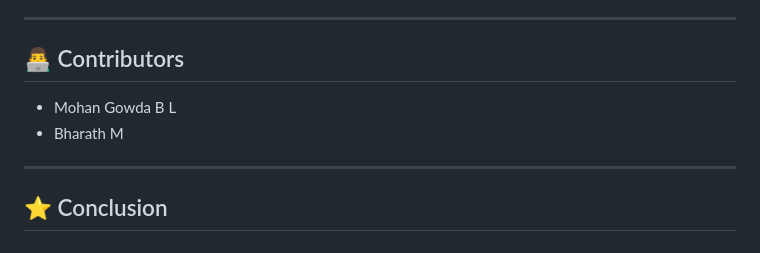
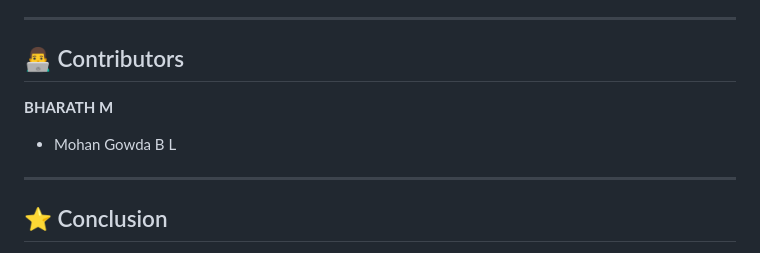
Before and after one commit to bharath-1206/EduVault, a Markdown page: README.md, the part around the change. GitHub-like rendering.

Commit message:
Improve README project overview

```diff
--- a/README.md
+++ b/README.md
@@ -305,8 +305,9 @@ Custom branding includes:
 
 ## 👨‍💻 Contributors
 
+**BHARATH M**
 * Mohan Gowda B L
-* Bharath M
+
 
 ---
 
```
